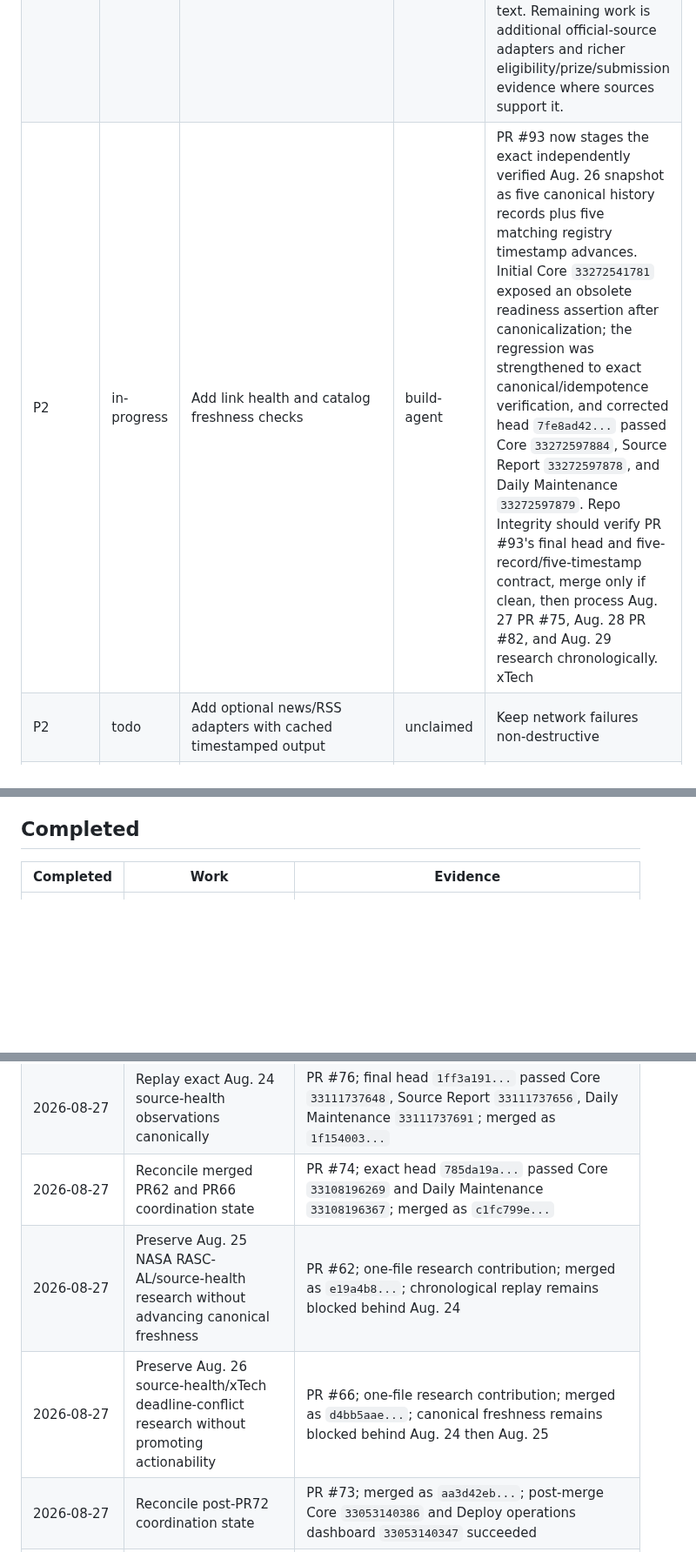
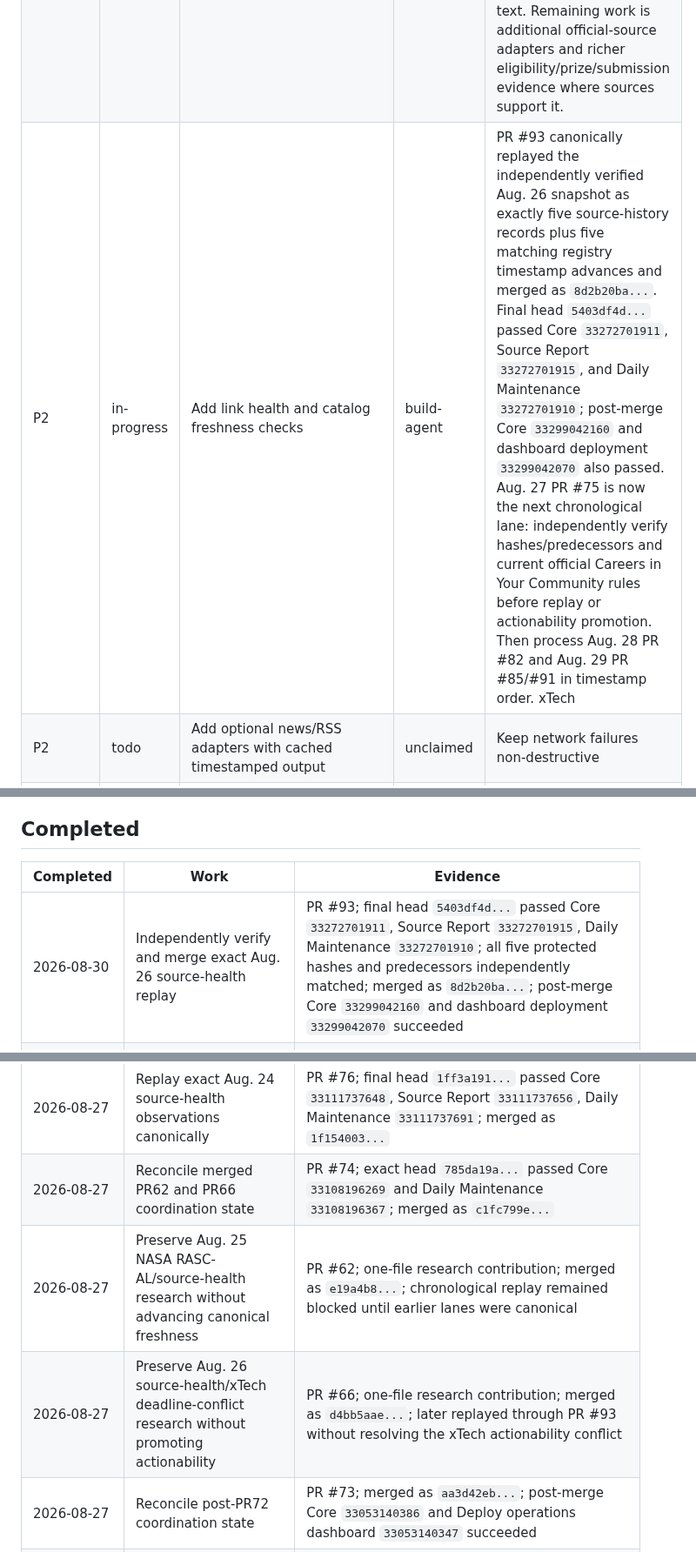
Before and after one commit to kaibuzz0/cipher-solving-suite, a Markdown page: docs/WORK_QUEUE.md, 3 parts joined by grey strips. Shown at 87% size. GitHub-like rendering; blank space fills up the shorter version.

Commit message:
Ops: advance source replay queue to Aug27

```diff
--- a/docs/WORK_QUEUE.md
+++ b/docs/WORK_QUEUE.md
@@ -17,7 +17,7 @@ This is the human-readable queue for AI agents. GitHub issues may mirror larger
 |---|---|---|---|---|
 | P1 | todo | Inventory and relocate generated root artifacts without losing evidence | unclaimed | Preserve hashes, provenance, and research references before moving anything |
 | P1 | in-progress | Add verified live opportunity/news adapters | build-agent | PR #37 merged the first bounded official-source opportunity adapter for the NIH challenge index. It emits PR #34 provenance evidence, supports deterministic fixtures, fails non-destructively, and refuses to invent deadline times from date-only source text. Remaining work is additional official-source adapters and richer eligibility/prize/submission evidence where sources support it. |
-| P2 | in-progress | Add link health and catalog freshness checks | build-agent | PR #93 now stages the exact independently verified Aug. 26 snapshot as five canonical history records plus five matching registry timestamp advances. Initial Core `33272541781` exposed an obsolete readiness assertion after canonicalization; the regression was strengthened to exact canonical/idempotence verification, and corrected head `7fe8ad42...` passed Core `33272597884`, Source Report `33272597878`, and Daily Maintenance `33272597879`. Repo Integrity should verify PR #93's final head and five-record/five-timestamp contract, merge only if clean, then process Aug. 27 PR #75, Aug. 28 PR #82, and Aug. 29 research chronologically. xTech|Search 10 remains non-actionable until the authoritative RFI/application conflict is resolved. |
+| P2 | in-progress | Add link health and catalog freshness checks | build-agent | PR #93 canonically replayed the independently verified Aug. 26 snapshot as exactly five source-history records plus five matching registry timestamp advances and merged as `8d2b20ba...`. Final head `5403df4d...` passed Core `33272701911`, Source Report `33272701915`, and Daily Maintenance `33272701910`; post-merge Core `33299042160` and dashboard deployment `33299042070` also passed. Aug. 27 PR #75 is now the next chronological lane: independently verify hashes/predecessors and current official Careers in Your Community rules before replay or actionability promotion. Then process Aug. 28 PR #82 and Aug. 29 PR #85/#91 in timestamp order. xTech|Search 10 remains non-actionable until the authoritative RFI/application conflict is resolved. |
 | P2 | todo | Add optional news/RSS adapters with cached timestamped output | unclaimed | Keep network failures non-destructive |
 | P2 | in-progress | Inventory legacy solver modules and document inputs/outputs/dependencies | build-agent | PR #39 integrated the portable 310 password-candidate solver, PR #42 integrated the portable character-region locator, PR #45 added a non-destructive reproduction verifier, and PR #53 merged the portable `btc310-image-analyzer` with deterministic direct-script tests, explicit-output-only derived outputs, canonical registration and an `experimental` claim boundary. Preserve root legacy files until reference/provenance review is complete. Next 310 work should prioritize external provenance for `310_challenge.png` or another hash-preserving legacy/root-artifact item rather than duplicating the analyzer. |
 
@@ -25,13 +25,14 @@ This is the human-readable queue for AI agents. GitHub issues may mirror larger
 
 | Completed | Work | Evidence |
 |---|---|---|
+| 2026-08-30 | Independently verify and merge exact Aug. 26 source-health replay | PR #93; final head `5403df4d...` passed Core `33272701911`, Source Report `33272701915`, Daily Maintenance `33272701910`; all five protected hashes and predecessors independently matched; merged as `8d2b20ba...`; post-merge Core `33299042160` and dashboard deployment `33299042070` succeeded |
 | 2026-08-29 | Independently verify and merge exact Aug. 25 source-health replay | PR #83; final head `8ec5b58b...` passed Core `33207203159`, Source Report `33207203124`, Daily Maintenance `33207203148`; merged as `692cd6b0...`; all four protected hashes and predecessor links independently matched |
 | 2026-08-28 | Merge post-PR79 integrity coordination state | PR #81; exact head `44213f4e...` passed Core `33203624769`; merged as `c3276bcf...`; post-merge Core `33206416336` and Pages `33206416216` succeeded |
 | 2026-08-28 | Reconcile state after independently verified PR #76 merge | PR #77; exact head `48369272...` passed Core `33151353058`; merged as `846eed50...` |
 | 2026-08-27 | Replay exact Aug. 24 source-health observations canonically | PR #76; final head `1ff3a191...` passed Core `33111737648`, Source Report `33111737656`, Daily Maintenance `33111737691`; merged as `1f154003...` |
 | 2026-08-27 | Reconcile merged PR62 and PR66 coordination state | PR #74; exact head `785da19a...` passed Core `33108196269` and Daily Maintenance `33108196367`; merged as `c1fc799e...` |
-| 2026-08-27 | Preserve Aug. 25 NASA RASC-AL/source-health research without advancing canonical freshness | PR #62; one-file research contribution; merged as `e19a4b8...`; chronological replay remains blocked behind Aug. 24 |
-| 2026-08-27 | Preserve Aug. 26 source-health/xTech deadline-conflict research without promoting actionability | PR #66; one-file research contribution; merged as `d4bb5aae...`; canonical freshness remains blocked behind Aug. 24 then Aug. 25 |
+| 2026-08-27 | Preserve Aug. 25 NASA RASC-AL/source-health research without advancing canonical freshness | PR #62; one-file research contribution; merged as `e19a4b8...`; chronological replay remained blocked until earlier lanes were canonical |
+| 2026-08-27 | Preserve Aug. 26 source-health/xTech deadline-conflict research without promoting actionability | PR #66; one-file research contribution; merged as `d4bb5aae...`; later replayed through PR #93 without resolving the xTech actionability conflict |
 | 2026-08-27 | Reconcile post-PR72 coordination state | PR #73; merged as `aa3d42eb...`; post-merge Core `33053140386` and Deploy operations dashboard `33053140347` succeeded |
 | 2026-08-27 | Preserve and reconcile HHS DS-MRN Aug. 24 research on current main | PR #72; one-file research contribution; exact head `0e79c7b8...` passed Core `33051244978`; merged as `c7817a10...`; no canonical source freshness or active AI-submission case created; published rules prohibit AI-generated narrative/video content |
 | 2026-08-27 | Reconcile post-PR70 coordination state | PR #71; exact head `d1a3b945...` passed Core `33050076533` and Daily Maintenance `33050076498`; merged as `ce719876...` |
```
